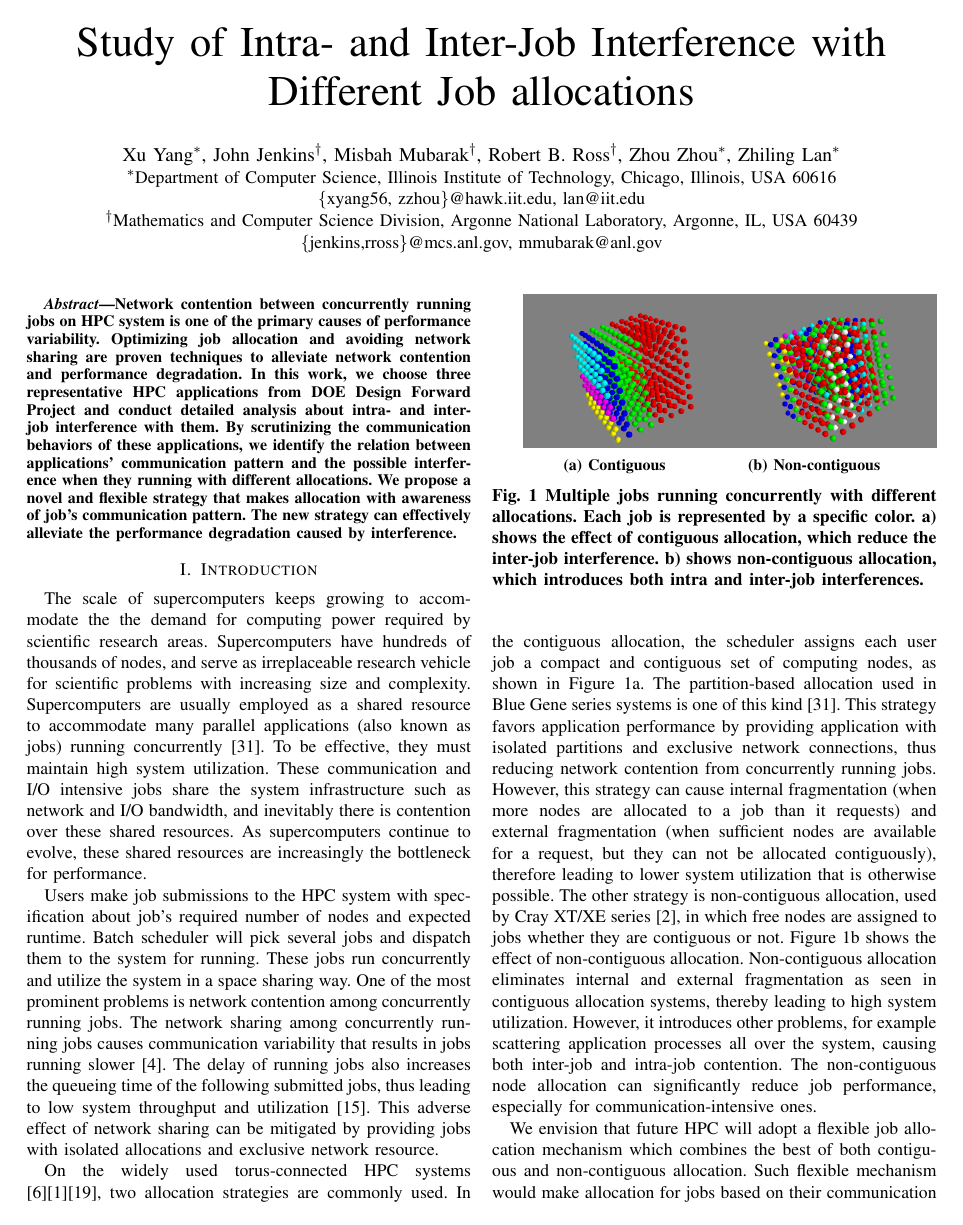
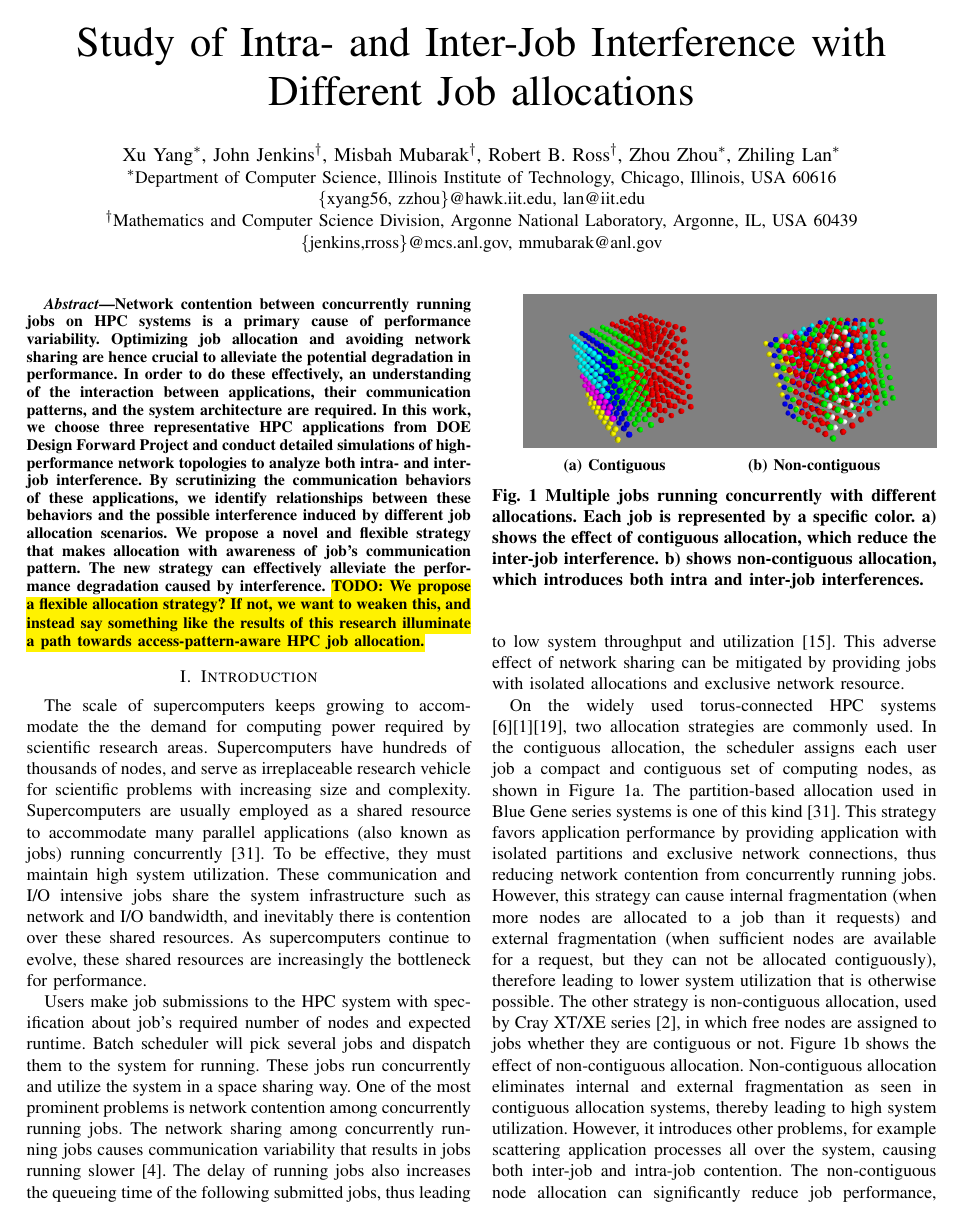
Before and after one commit to yangxuserene/paperdraft, a LaTeX paper (submission.tex): page 1 of 10. Compiled offline with pdfLaTeX.

Commit message:
abstract tweaks

```diff
--- a/submission.tex
+++ b/submission.tex
@@ -22,8 +22,12 @@
 \usepackage{graphicx}
 \usepackage{caption}
 \usepackage{subcaption}
+\usepackage{soul}
 %\usepackage[labelfont=bf]{caption}
 \usepackage[font=bf,labelsep=space]{caption}
+
+\newcommand{\TODO}[1]{\hl{TODO: #1}}
+\newcommand{\NOTE}[1]{\hl{NOTE: #1}}
 
 \begin{document}
 %
@@ -53,7 +57,7 @@ Argonne, IL, USA 60439\\
 
 \begin{abstract}
 
-Network contention between concurrently running jobs on HPC system is one of the primary causes of performance variability. Optimizing job allocation and avoiding network sharing are proven techniques to alleviate network contention and performance degradation. In this work, we choose three representative HPC applications from DOE Design Forward Project and conduct detailed analysis about intra- and inter-job interference with them. By scrutinizing the communication behaviors of these applications, we identify the relation between applications' communication pattern and the possible interference when they running with different allocations. We propose a novel and flexible strategy that makes allocation with awareness of job's communication pattern. The new strategy can effectively alleviate the performance degradation caused by interference.
+Network contention between concurrently running jobs on HPC systems is a primary cause of performance variability. Optimizing job allocation and avoiding network sharing are hence crucial to alleviate the potential degradation in performance. In order to do these effectively, an understanding of the interaction between applications, their communication patterns, and the system architecture are required. In this work, we choose three representative HPC applications from DOE Design Forward Project and conduct detailed simulations of high-performance network topologies to analyze both intra- and inter-job interference. By scrutinizing the communication behaviors of these applications, we identify relationships between these behaviors and the possible interference induced by different job allocation scenarios. We propose a novel and flexible strategy that makes allocation with awareness of job's communication pattern. The new strategy can effectively alleviate the performance degradation caused by interference. \TODO{We propose a flexible allocation strategy? If not, we want to weaken this, and instead say something like the results of this research illuminate a path towards access-pattern-aware HPC job allocation.}
 
 
 \end{abstract}
```
